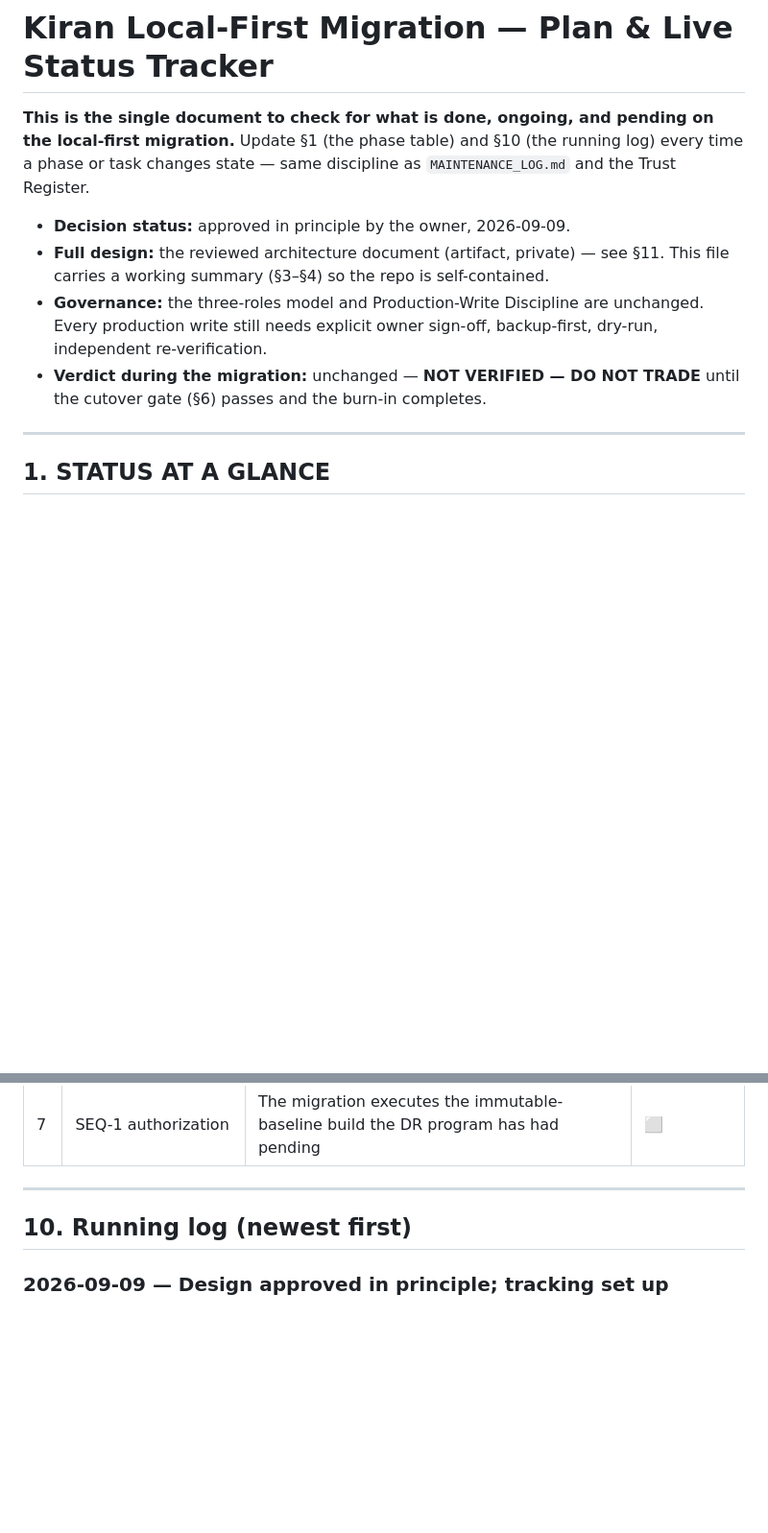
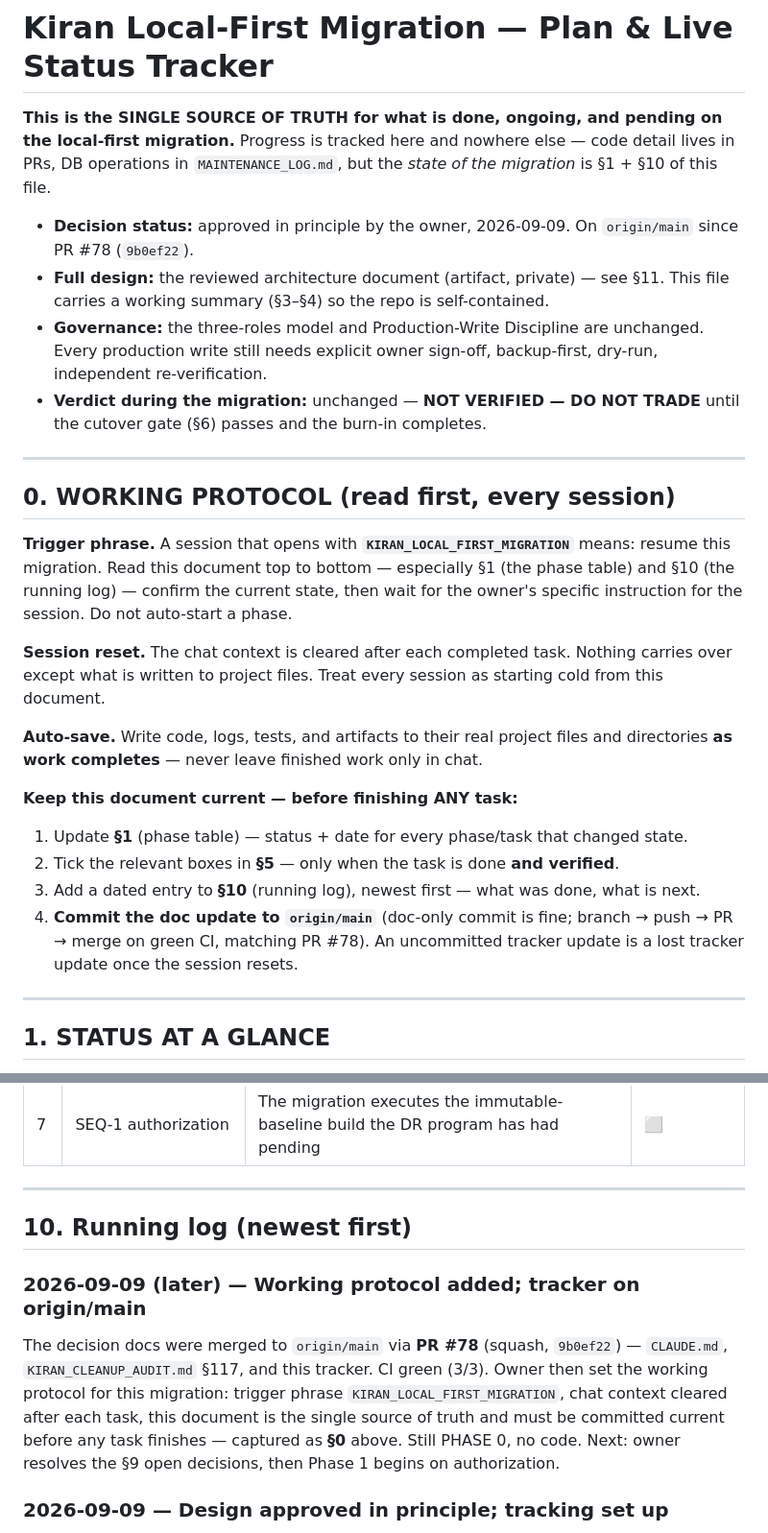
Before and after one commit to zeeshanhydersyed-shah/Kiran-Trading-Dashboard, a Markdown page: docs/KIRAN_LOCAL_FIRST_MIGRATION.md, 2 parts joined by grey strips. Shown at 96% size. Drawn GitHub-style; blank space fills up the shorter version.

Commit message:
docs: add working protocol (§0) to the migration tracker (#79)
Owner set the working protocol for the local-first migration:

- Trigger phrase KIRAN_LOCAL_FIRST_MIGRATION resumes the migration; a session
  reads this tracker top to bottom, confirms state, then waits for instruction.
- Chat context is cleared after each completed task -- every session is a
  cold-start from this document.
- Auto-save: code/logs/artifacts go to real project files as work completes.
- This document is the single source of truth for migration progress and must
  be committed current (§1 status, §5 checkboxes, §10 running log) before any
  task finishes.

Docs only. Still PHASE 0 -- no code, no pipeline change.

Co-authored-by: Zeeshan Hyder Syed Shah <zeeshanhydersyed-shah@users.noreply.github.com>
Co-authored-by: Claude Sonnet 5 <noreply@anthropic.com>

```diff
--- a/docs/KIRAN_LOCAL_FIRST_MIGRATION.md
+++ b/docs/KIRAN_LOCAL_FIRST_MIGRATION.md
@@ -1,10 +1,11 @@
 # Kiran Local-First Migration — Plan & Live Status Tracker
 
-**This is the single document to check for what is done, ongoing, and pending on the
-local-first migration.** Update §1 (the phase table) and §10 (the running log) every time a
-phase or task changes state — same discipline as `MAINTENANCE_LOG.md` and the Trust Register.
+**This is the SINGLE SOURCE OF TRUTH for what is done, ongoing, and pending on the local-first
+migration.** Progress is tracked here and nowhere else — code detail lives in PRs, DB
+operations in `MAINTENANCE_LOG.md`, but the *state of the migration* is §1 + §10 of this file.
 
-- **Decision status:** approved in principle by the owner, 2026-09-09.
+- **Decision status:** approved in principle by the owner, 2026-09-09. On `origin/main` since
+  PR #78 (`9b0ef22`).
 - **Full design:** the reviewed architecture document (artifact, private) — see §11. This file
   carries a working summary (§3–§4) so the repo is self-contained.
 - **Governance:** the three-roles model and Production-Write Discipline are unchanged. Every
@@ -12,6 +13,30 @@ phase or task changes state — same discipline as `MAINTENANCE_LOG.md` and the
   re-verification.
 - **Verdict during the migration:** unchanged — **NOT VERIFIED — DO NOT TRADE** until the
   cutover gate (§6) passes and the burn-in completes.
+
+---
+
+## 0. WORKING PROTOCOL (read first, every session)
+
+**Trigger phrase.** A session that opens with **`KIRAN_LOCAL_FIRST_MIGRATION`** means: resume
+this migration. Read this document top to bottom — especially §1 (the phase table) and §10 (the
+running log) — confirm the current state, then wait for the owner's specific instruction for
+the session. Do not auto-start a phase.
+
+**Session reset.** The chat context is cleared after each completed task. Nothing carries over
+except what is written to project files. Treat every session as starting cold from this
+document.
+
+**Auto-save.** Write code, logs, tests, and artifacts to their real project files and
+directories **as work completes** — never leave finished work only in chat.
+
+**Keep this document current — before finishing ANY task:**
+1. Update **§1** (phase table) — status + date for every phase/task that changed state.
+2. Tick the relevant boxes in **§5** — only when the task is done **and verified**.
+3. Add a dated entry to **§10** (running log), newest first — what was done, what is next.
+4. **Commit the doc update to `origin/main`** (doc-only commit is fine; branch → push → PR →
+   merge on green CI, matching PR #78). An uncommitted tracker update is a lost tracker update
+   once the session resets.
 
 ---
 
@@ -234,6 +259,14 @@ retained. A full rebuild of Supabase state from the archive is possible but is a
 
 ## 10. Running log (newest first)
 
+### 2026-09-09 (later) — Working protocol added; tracker on origin/main
+The decision docs were merged to `origin/main` via **PR #78** (squash, `9b0ef22`) —
+`CLAUDE.md`, `KIRAN_CLEANUP_AUDIT.md` §117, and this tracker. CI green (3/3). Owner then set
+the working protocol for this migration: trigger phrase `KIRAN_LOCAL_FIRST_MIGRATION`, chat
+context cleared after each task, this document is the single source of truth and must be
+committed current before any task finishes — captured as **§0** above. Still PHASE 0, no code.
+Next: owner resolves the §9 open decisions, then Phase 1 begins on authorization.
+
 ### 2026-09-09 — Design approved in principle; tracking set up
 Owner approved the local-first architecture in principle. This tracker created.
 `KIRAN_CLEANUP_AUDIT.md` §117 records the decision. `CLAUDE.md`'s "Production architecture"
```
